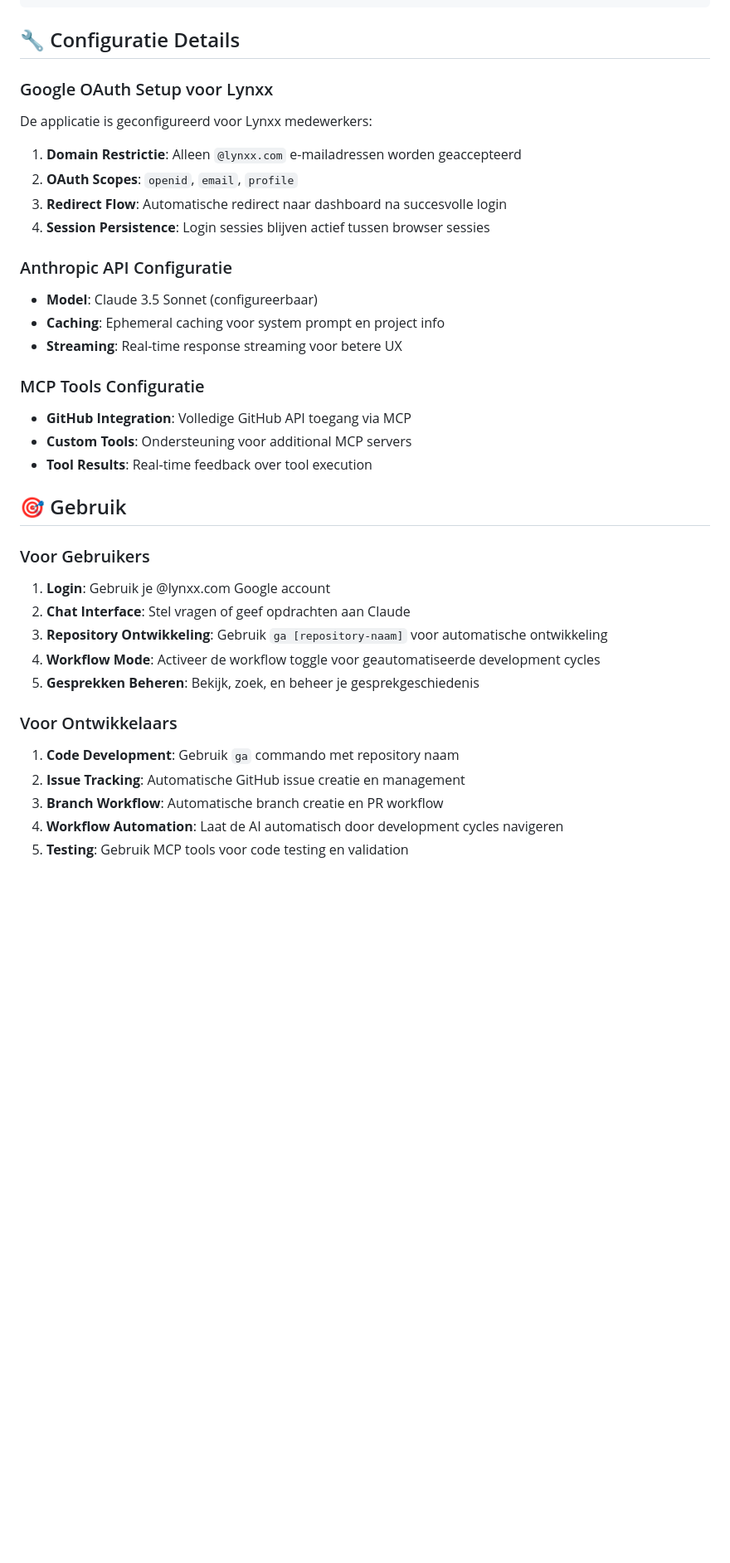
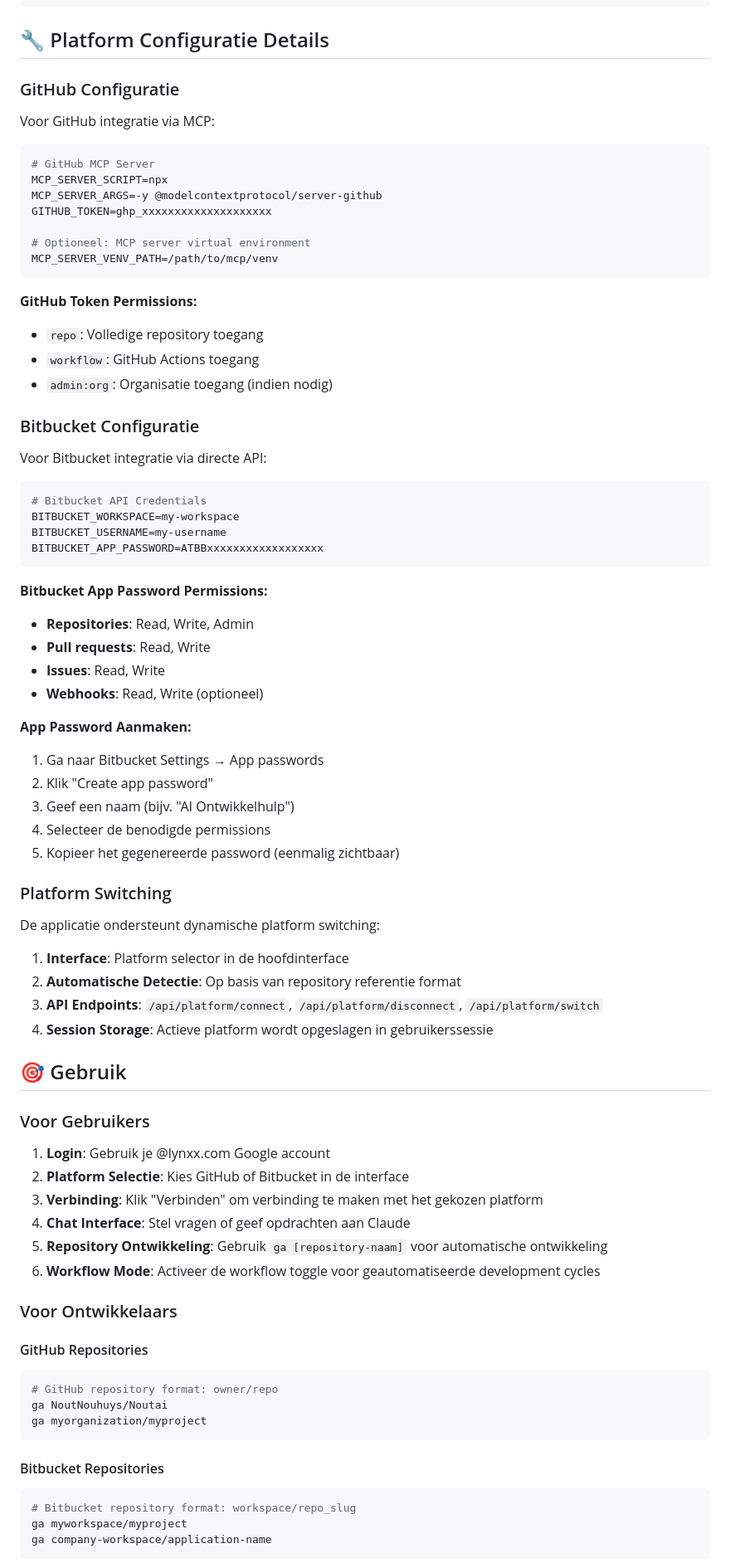
Before and after one commit to NoutNouhuys/Noutai, a Markdown page: README.md, the part around one of its changes. Shown at 83% size. GitHub-like rendering; blank space fills up the shorter version.

Commit message:
Update README.md with Bitbucket integration documentation

````diff
--- a/README.md
+++ b/README.md
@@ -277,38 +289,80 @@ aiontwikkelhulp/
     └── versions/                      # Alembic version bestanden
 ```
 
-## 🔧 Configuratie Details
+## 🔧 Platform Configuratie Details
 
-### Google OAuth Setup voor Lynxx
-De applicatie is geconfigureerd voor Lynxx medewerkers:
+### GitHub Configuratie
+Voor GitHub integratie via MCP:
 
-1. **Domain Restrictie**: Alleen `@lynxx.com` e-mailadressen worden geaccepteerd
-2. **OAuth Scopes**: `openid`, `email`, `profile`
-3. **Redirect Flow**: Automatische redirect naar dashboard na succesvolle login
-4. **Session Persistence**: Login sessies blijven actief tussen browser sessies
+```env
+# GitHub MCP Server
+MCP_SERVER_SCRIPT=npx
+MCP_SERVER_ARGS=-y @modelcontextprotocol/server-github
+GITHUB_TOKEN=ghp_xxxxxxxxxxxxxxxxxxxx
 
-### Anthropic API Configuratie
-- **Model**: Claude 3.5 Sonnet (configureerbaar)
-- **Caching**: Ephemeral caching voor system prompt en project info
-- **Streaming**: Real-time response streaming voor betere UX
+# Optioneel: MCP server virtual environment
+MCP_SERVER_VENV_PATH=/path/to/mcp/venv
+```
 
-### MCP Tools Configuratie
-- **GitHub Integration**: Volledige GitHub API toegang via MCP
-- **Custom Tools**: Ondersteuning voor additional MCP servers
-- **Tool Results**: Real-time feedback over tool execution
+**GitHub Token Permissions:**
+- `repo`: Volledige repository toegang
+- `workflow`: GitHub Actions toegang
+- `admin:org`: Organisatie toegang (indien nodig)
+
+### Bitbucket Configuratie
+Voor Bitbucket integratie via directe API:
+
+```env
+# Bitbucket API Credentials
+BITBUCKET_WORKSPACE=my-workspace
+BITBUCKET_USERNAME=my-username
+BITBUCKET_APP_PASSWORD=ATBBxxxxxxxxxxxxxxxxxx
+```
+
+**Bitbucket App Password Permissions:**
+- **Repositories**: Read, Write, Admin
+- **Pull requests**: Read, Write
+- **Issues**: Read, Write
+- **Webhooks**: Read, Write (optioneel)
+
+**App Password Aanmaken:**
+1. Ga naar Bitbucket Settings → App passwords
+2. Klik "Create app password"
+3. Geef een naam (bijv. "AI Ontwikkelhulp")
+4. Selecteer de benodigde permissions
+5. Kopieer het gegenereerde password (eenmalig zichtbaar)
+
+### Platform Switching
+De applicatie ondersteunt dynamische platform switching:
+
+1. **Interface**: Platform selector in de hoofdinterface
+2. **Automatische Detectie**: Op basis van repository referentie format
+3. **API Endpoints**: `/api/platform/connect`, `/api/platform/disconnect`, `/api/platform/switch`
+4. **Session Storage**: Actieve platform wordt opgeslagen in gebruikerssessie
 
 ## 🎯 Gebruik
 
 ### Voor Gebruikers
 1. **Login**: Gebruik je @lynxx.com Google account
-2. **Chat Interface**: Stel vragen of geef opdrachten aan Claude
-3. **Repository Ontwikkeling**: Gebruik `ga [repository-naam]` voor automatische ontwikkeling
-4. **Workflow Mode**: Activeer de workflow toggle voor geautomatiseerde development cycles
-5. **Gesprekken Beheren**: Bekijk, zoek, en beheer je gesprekgeschiedenis
+2. **Platform Selectie**: Kies GitHub of Bitbucket in de interface
+3. **Verbinding**: Klik "Verbinden" om verbinding te maken met het gekozen platform
+4. **Chat Interface**: Stel vragen of geef opdrachten aan Claude
+5. **Repository Ontwikkeling**: Gebruik `ga [repository-naam]` voor automatische ontwikkeling
+6. **Workflow Mode**: Activeer de workflow toggle voor geautomatiseerde development cycles
 
 ### Voor Ontwikkelaars
-1. **Code Development**: Gebruik `ga` commando met repository naam
-2. **Issue Tracking**: Automatische GitHub issue creatie en management
-3. **Branch Workflow**: Automatische branch creatie en PR workflow
-4. **Workflow Automation**: Laat de AI automatisch door development cycles navigeren
-5. **Testing**: Gebruik MCP tools voor code testing en validation
+
+#### GitHub Repositories
+```bash
+# GitHub repository format: owner/repo
+ga NoutNouhuys/Noutai
+ga myorganization/myproject
+```
+
+#### Bitbucket Repositories
+```bash
+# Bitbucket repository format: workspace/repo_slug
+ga myworkspace/myproject
+ga company-workspace/application-name
+```
+
````
Also changed, not shown: other parts of README.md (+140 -93 lines).
